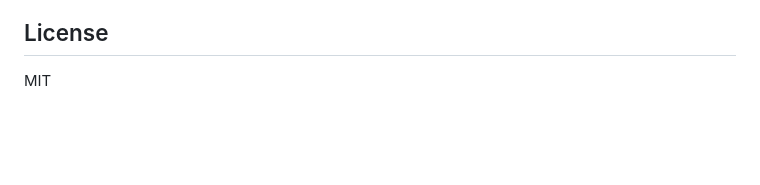
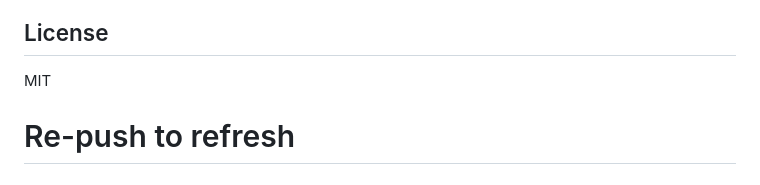
Before and after one commit to kaiyungli/PrepMeal, a Markdown page: README.md, the part around the change. Rendered like a GitHub page; blank space fills up the shorter version.

Commit message:
chore: refresh github cache

```diff
--- a/README.md
+++ b/README.md
@@ -243,3 +243,4 @@ MIT
 ## License
 
 MIT
+# Re-push to refresh
```
